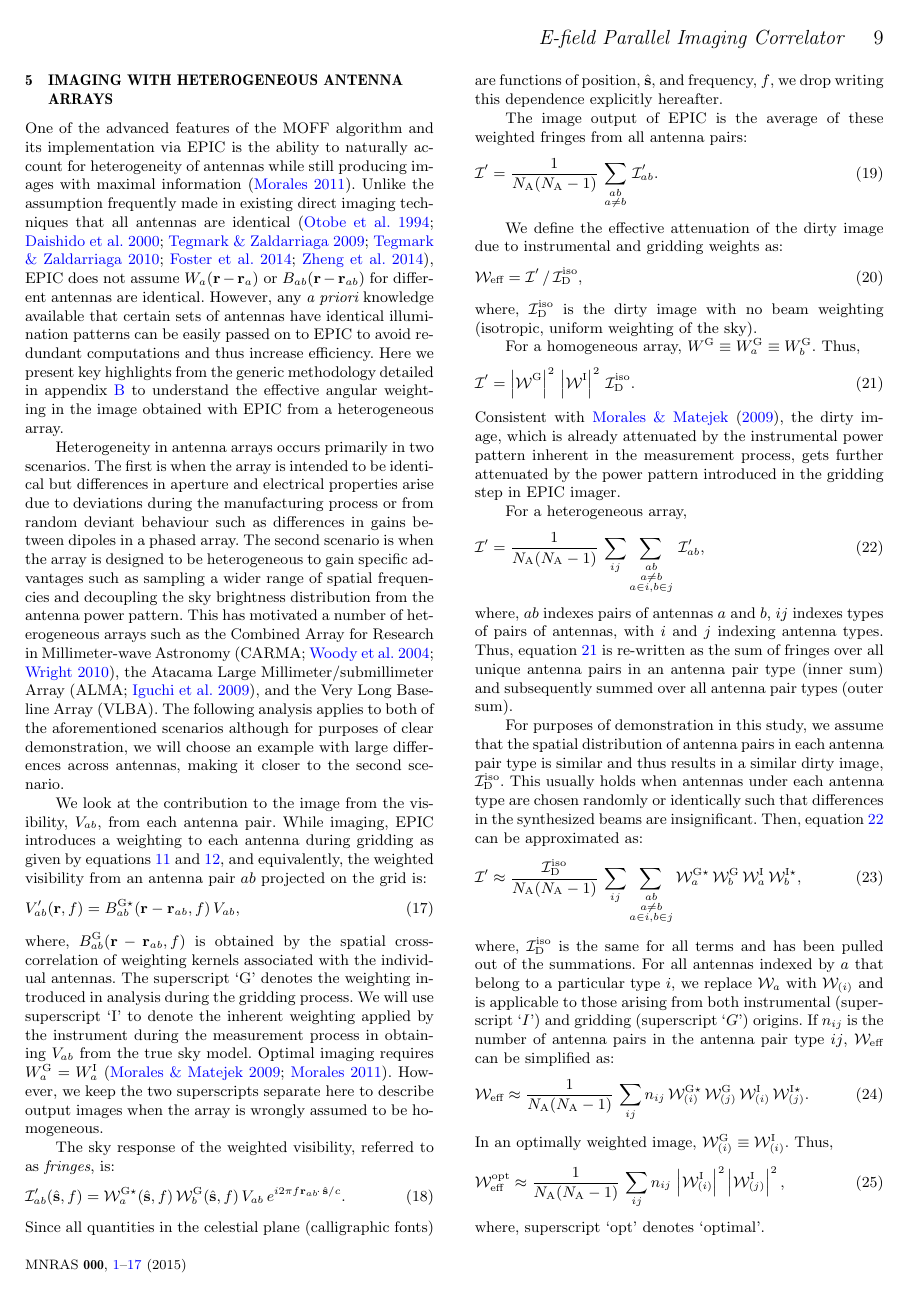
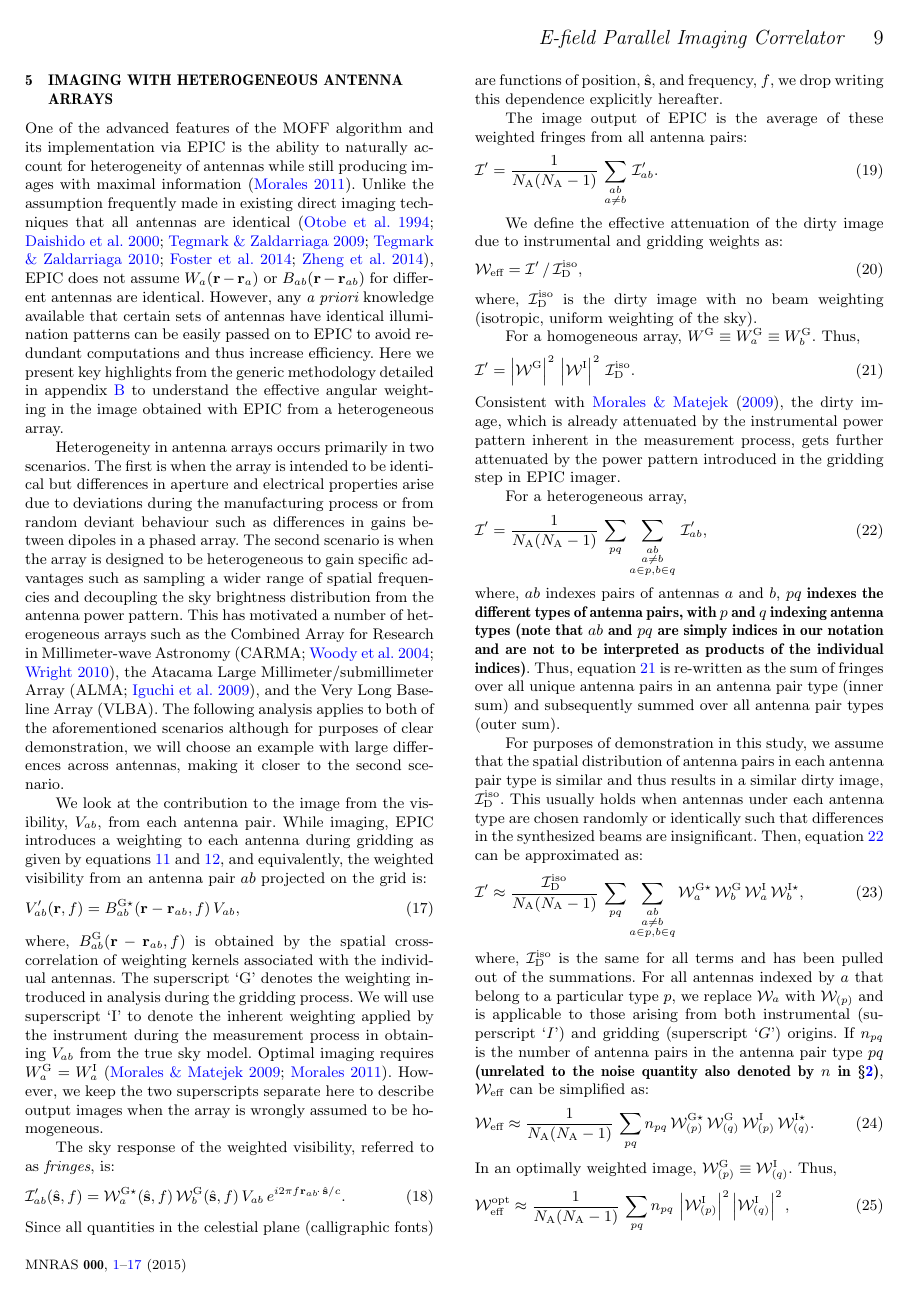
Before and after one commit to nithyanandan/EPIC_papers, a LaTeX paper (imaging_demo/ms.tex): page 9 of 17. Compiled offline with pdfLaTeX; a LaTeX package or settings file that is missing is left out.

Commit message:
Clarify notation and possible confusion
From 0e5007d (mnras):
====================

In ms.tex,

(*) Change indexing of antenna types from i and j to p and q
respectively
(*) Clarify indexing notation involving 'ab' and 'pq'
(*) Clarify quantity denoted by n is different in section 2 compared
to that in sections 5 and appendix B

```diff
--- a/imaging_demo/ms.tex
+++ b/imaging_demo/ms.tex
@@ -417,21 +417,21 @@ Consistent with \citet{mor09}, the dirty image, which is already attenuated by t
 
 For a heterogeneous array,
 \begin{align}\label{eqn:wt-dirty-image-EPIC-decomp}
-  \mathcal{I}^\prime &= \frac{1}{\Nant(\Nant-1)}\,\sum_{ij}\sum_{\substack{ab\\a\ne b\\a\in i, b\in j}}\,\mathcal{I}^\prime_{ab},
+  \mathcal{I}^\prime &= \frac{1}{\Nant(\Nant-1)}\,\sum_{pq}\sum_{\substack{ab\\a\ne b\\a\in p, b\in q}}\,\mathcal{I}^\prime_{ab},
 \end{align}
-where, $ab$ indexes pairs of antennas $a$ and $b$, $ij$ indexes types of pairs of antennas, with $i$ and $j$ indexing antenna types. Thus, equation~\ref{eqn:wt-dirty-image-homogeneous} is re-written as the sum of fringes over all unique antenna pairs in an antenna pair type (inner sum) and subsequently summed over all antenna pair types (outer sum).
+where, $ab$ indexes pairs of antennas $a$ and $b$, {\bf $pq$ indexes the different types of antenna pairs, with $p$ and $q$ indexing antenna types (note that $ab$ and $pq$ are simply indices in our notation and are not to be interpreted as products of the individual indices)}. Thus, equation~\ref{eqn:wt-dirty-image-homogeneous} is re-written as the sum of fringes over all unique antenna pairs in an antenna pair type (inner sum) and subsequently summed over all antenna pair types (outer sum).
 
 For purposes of demonstration in this study, we assume that the spatial distribution of antenna pairs in each antenna pair type is similar and thus results in a similar dirty image, $\mathcal{I}_\textrm{D}^\textrm{iso}$. This usually holds when antennas under each antenna type are chosen randomly or identically such that differences in the synthesized beams are insignificant. Then, equation~\ref{eqn:wt-dirty-image-EPIC-decomp} can be approximated as:
 \begin{align}\label{eqn:wt-dirty-image-EPIC-decomp-approx1}
-  \mathcal{I}^\prime &\approx \frac{\mathcal{I}_\textrm{D}^\textrm{iso}}{\Nant(\Nant-1)}\,\sum_{ij}\sum_{\substack{ab\\a\ne b\\a\in i, b\in j}} \mathcal{W}^{\textrm{G}\star}_a\,\mathcal{W}^\textrm{G}_b\,\mathcal{W}^\textrm{I}_a\,\mathcal{W}^{\textrm{I}\star}_b,
+  \mathcal{I}^\prime &\approx \frac{\mathcal{I}_\textrm{D}^\textrm{iso}}{\Nant(\Nant-1)}\,\sum_{pq}\sum_{\substack{ab\\a\ne b\\a\in p, b\in q}} \mathcal{W}^{\textrm{G}\star}_a\,\mathcal{W}^\textrm{G}_b\,\mathcal{W}^\textrm{I}_a\,\mathcal{W}^{\textrm{I}\star}_b,
 \end{align}
-where, $\mathcal{I}_\textrm{D}^\textrm{iso}$ is the same for all terms and has been pulled out of the summations. For all antennas indexed by $a$ that belong to a particular type $i$, we replace $\mathcal{W}_a$ with $\mathcal{W}_{(i)}$ and is applicable to those arising from both instrumental (superscript `$I$') and gridding (superscript `$G$') origins. If $n_{ij}$ is the number of antenna pairs in the antenna pair type $ij$, $\mathcal{W}_\textrm{eff}$ can be simplified as:
+where, $\mathcal{I}_\textrm{D}^\textrm{iso}$ is the same for all terms and has been pulled out of the summations. For all antennas indexed by $a$ that belong to a particular type $p$, we replace $\mathcal{W}_a$ with $\mathcal{W}_{(p)}$ and is applicable to those arising from both instrumental (superscript `$I$') and gridding (superscript `$G$') origins. If $n_{pq}$ is the number of antenna pairs in the antenna pair type $pq$ {\bf (unrelated to the noise quantity also denoted by $n$ in \S\ref{sec:math})}, $\mathcal{W}_\textrm{eff}$ can be simplified as:
 \begin{align}\label{eqn:wt-dirty-image-EPIC-decomp-approx2}
-  \mathcal{W}_\textrm{eff} &\approx \frac{1}{\Nant(\Nant-1)}\,\sum_{ij}n_{ij}\,\mathcal{W}^{\textrm{G}\star}_{(i)}\,\mathcal{W}^\textrm{G}_{(j)}\,\mathcal{W}^\textrm{I}_{(i)}\,\mathcal{W}^{\textrm{I}\star}_{(j)}.
+  \mathcal{W}_\textrm{eff} &\approx \frac{1}{\Nant(\Nant-1)}\,\sum_{pq}n_{pq}\,\mathcal{W}^{\textrm{G}\star}_{(p)}\,\mathcal{W}^\textrm{G}_{(q)}\,\mathcal{W}^\textrm{I}_{(p)}\,\mathcal{W}^{\textrm{I}\star}_{(q)}.
 \end{align}
-In an optimally weighted image, $\mathcal{W}^\textrm{G}_{(i)} \equiv \mathcal{W}^\textrm{I}_{(i)}$. Thus,
+In an optimally weighted image, $\mathcal{W}^\textrm{G}_{(p)} \equiv \mathcal{W}^\textrm{I}_{(q)}$. Thus,
 \begin{align}\label{eqn:effective-weighting-optimal}
-  \mathcal{W}_\textrm{eff}^\textrm{opt} &\approx \frac{1}{\Nant(\Nant-1)}\,\sum_{ij} n_{ij}\,\left|\mathcal{W}^\textrm{I}_{(i)}\right|^2\left|\mathcal{W}^\textrm{I}_{(j)}\right|^2,
+  \mathcal{W}_\textrm{eff}^\textrm{opt} &\approx \frac{1}{\Nant(\Nant-1)}\,\sum_{pq} n_{pq}\,\left|\mathcal{W}^\textrm{I}_{(p)}\right|^2\left|\mathcal{W}^\textrm{I}_{(q)}\right|^2,
 \end{align}
 where, superscript `$\textrm{opt}$' denotes `optimal'.
 
@@ -751,7 +751,7 @@ is obtained by counting antenna pairs, $n_{ij}$, in different antenna pair types
 
 Since equation~\ref{eqn:apndx-wt-dirty-image-EPIC} is obtained by averaging weighted fringes over all antenna pairs, it can be expressed as:
 \begin{align}\label{eqn:apndx-wt-dirty-image-EPIC-decomp}
-  \mathcal{I}^\prime &= \frac{1}{\Nant(\Nant-1)}\,\sum_{ij}\sum_{\substack{ab\\a\ne b\\a\in i, b\in j}}\,\mathcal{I}^\prime_{ab}
+  \mathcal{I}^\prime &= \frac{1}{\Nant(\Nant-1)}\,\sum_{pq}\sum_{\substack{ab\\a\ne b\\a\in p, b\in q}}\,\mathcal{I}^\prime_{ab}
 \end{align}
 Here, equation~\ref{eqn:apndx-wt-dirty-image-EPIC} has been re-written as the sum of fringes over all antenna pairs in an antenna pair type (inner sum) and subsequently summed over all antenna pair types (outer sum). The effective attenuation of the dirty image due to instrumental and gridding weights is:
 \begin{align}\label{eqn:apndx-effective-weighting}
@@ -760,5 +760,5 @@ Here, equation~\ref{eqn:apndx-wt-dirty-image-EPIC} has been re-written as the su
 
 We can simplify further if we assume that the spatial distribution of antenna pairs in each antenna pair type are similar and thus result in a similar dirty image, $\mathcal{I}_\textrm{D}^\textrm{iso}$. This is valid when antennas under each antenna type are chosen such that differences in the point spread functions are insignificant. Then, equation~\ref{eqn:apndx-wt-dirty-image-EPIC-decomp} can be written as:
 \begin{align}\label{eqn:apndx-wt-dirty-image-EPIC-decomp-approx1}
-  \mathcal{I}^\prime &\approx \frac{\mathcal{I}_\textrm{D}^\textrm{iso}}{\Nant(\Nant-1)}\,\sum_{ij}\sum_{\substack{ab\\a\ne b\\a\in i, b\in j}} \mathcal{W}^{\textrm{G}\star}_a\,\mathcal{W}^\textrm{G}_b\,\mathcal{W}^\textrm{I}_a\,\mathcal{W}^{\textrm{I}\star}_b,
+  \mathcal{I}^\prime &\approx \frac{\mathcal{I}_\textrm{D}^\textrm{iso}}{\Nant(\Nant-1)}\,\sum_{pq}\sum_{\substack{ab\\a\ne b\\a\in p, b\in q}} \mathcal{W}^{\textrm{G}\star}_a\,\mathcal{W}^\textrm{G}_b\,\mathcal{W}^\textrm{I}_a\,\mathcal{W}^{\textrm{I}\star}_b,
 \end{align}
@@ -766,8 +766,8 @@ where, $\mathcal{I}_\textrm{D}^\textrm{iso}$ is the same for all terms and has b
 \begin{align}\label{eqn:apndx-wt-dirty-image-EPIC-decomp-approx2}
-  \mathcal{I}^\prime &\approx \frac{\mathcal{I}_\textrm{D}^\textrm{iso}}{\Nant(\Nant-1)}\,\sum_{ij}n_{ij}\,\mathcal{W}^{\textrm{G}\star}_{(i)}\,\mathcal{W}^\textrm{G}_{(j)}\,\mathcal{W}^\textrm{I}_{(i)}\,\mathcal{W}^{\textrm{I}\star}_{(j)}.
+  \mathcal{I}^\prime &\approx \frac{\mathcal{I}_\textrm{D}^\textrm{iso}}{\Nant(\Nant-1)}\,\sum_{pq}n_{pq}\,\mathcal{W}^{\textrm{G}\star}_{(p)}\,\mathcal{W}^\textrm{G}_{(q)}\,\mathcal{W}^\textrm{I}_{(p)}\,\mathcal{W}^{\textrm{I}\star}_{(q)}.
 \end{align}
 
 This means $\mathcal{W}_\textrm{eff}$ can be expressed as fourth-power combinations of antenna voltage patterns each weighted by the number of antenna pairs in those antenna pair types:
 \begin{align}
-  \mathcal{W}_\textrm{eff} &\approx \frac{1}{\Nant(\Nant-1)}\,\sum_{ij}n_{ij}\,\mathcal{W}^{\textrm{G}\star}_{(i)}\,\mathcal{W}^\textrm{G}_{(j)}\,\mathcal{W}^\textrm{I}_{(i)}\,\mathcal{W}^{\textrm{I}\star}_{(j)}.
+  \mathcal{W}_\textrm{eff} &\approx \frac{1}{\Nant(\Nant-1)}\,\sum_{pq}n_{pq}\,\mathcal{W}^{\textrm{G}\star}_{(p)}\,\mathcal{W}^\textrm{G}_{(q)}\,\mathcal{W}^\textrm{I}_{(p)}\,\mathcal{W}^{\textrm{I}\star}_{(q)}.
 \end{align}
@@ -775,5 +775,5 @@ In an optimally weighted image, $\mathcal{W}^\textrm{G}_{(i)} \equiv \mathcal{W}
 \begin{align}\label{eqn:apndx-effective-weighting-optimal}
-  \mathcal{W}_\textrm{eff}^\textrm{opt} &\approx \frac{1}{\Nant(\Nant-1)}\,\sum_{ij} n_{ij}\,\left|\mathcal{W}^\textrm{I}_{(i)}\right|^2\left|\mathcal{W}^\textrm{I}_{(j)}\right|^2,
+  \mathcal{W}_\textrm{eff}^\textrm{opt} &\approx \frac{1}{\Nant(\Nant-1)}\,\sum_{pq} n_{pq}\,\left|\mathcal{W}^\textrm{I}_{(p)}\right|^2\left|\mathcal{W}^\textrm{I}_{(q)}\right|^2,
 \end{align}
 where the superscript `$\textrm{opt}$' denotes `optimal'.
 
```
Also changed, not shown: imaging_demo/changelog.txt, imaging_demo/ms.pdf, imaging_demo/ms.tex (16 more changed lines).
